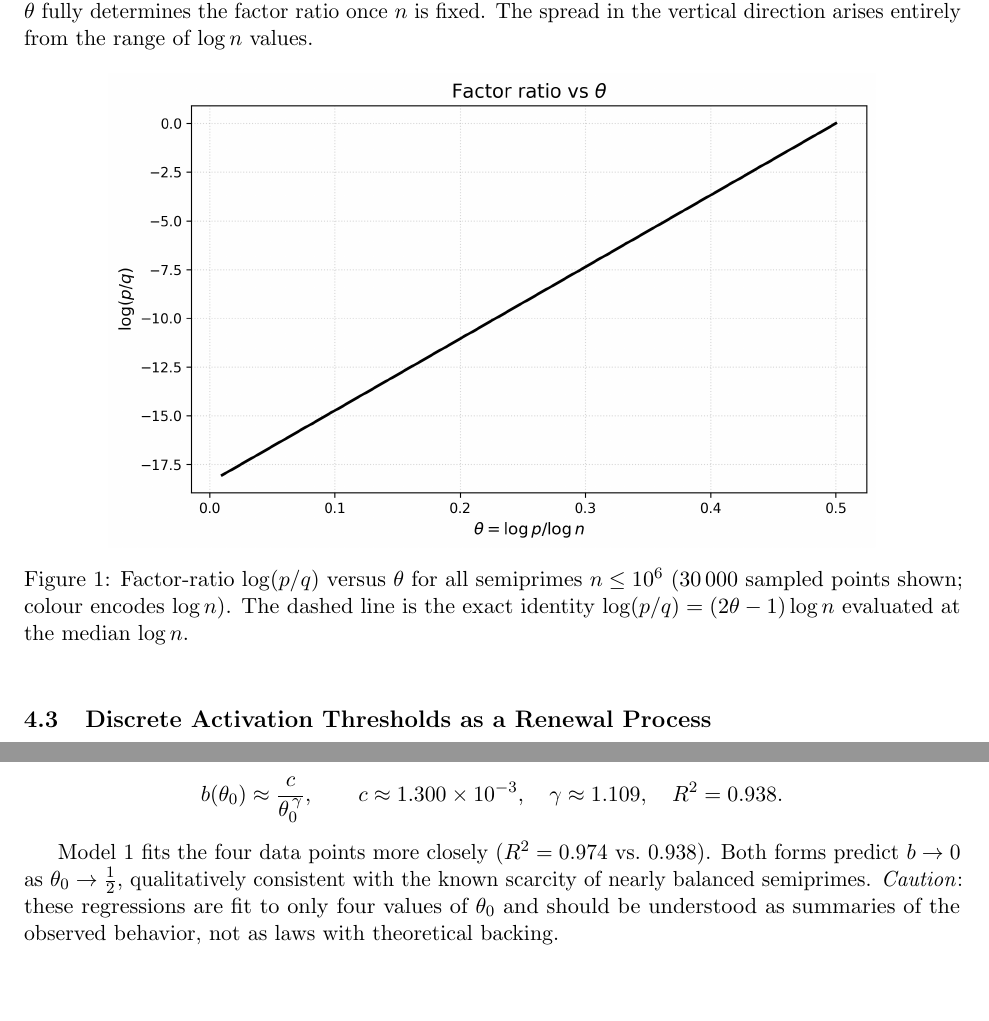
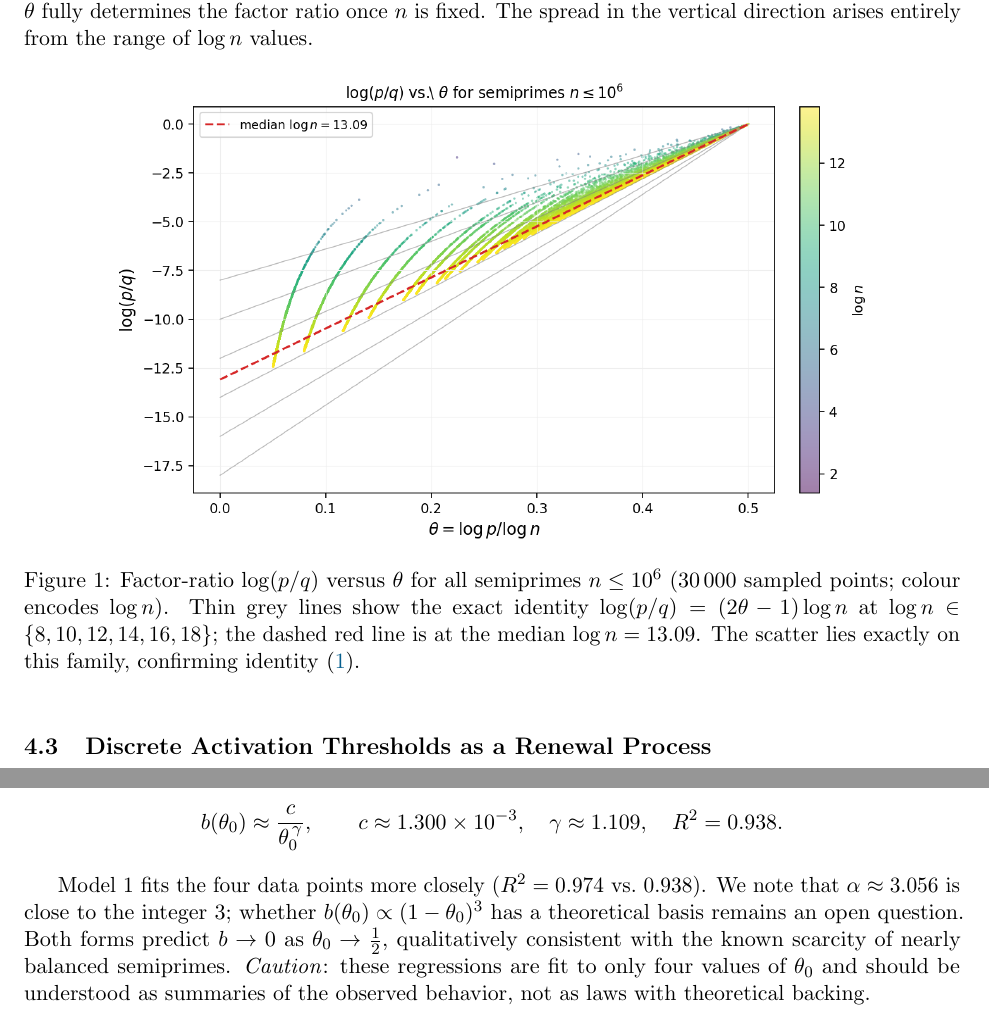
Before and after one commit to onojk/primehelix, a LaTeX paper (paper/paper.tex): two parts of pages 4 and 7 of 15, joined at a grey line, cut so that both start at the same text. Compiled offline with pdfLaTeX.

Commit message:
Fix Figure 1 family of lines; soften 4.4 claim; add alpha~3 note

```diff
--- a/paper/paper.tex
+++ b/paper/paper.tex
@@ -265,9 +265,11 @@ the range of \(\log n\) values.
 \centering
 \includegraphics[width=0.82\textwidth]{theta_vs_logratio.png}
 \caption{Factor-ratio \(\log(p/q)\) versus \(\theta\) for all semiprimes
-  \(n \leq 10^6\) (30\,000 sampled points shown; colour encodes \(\log n\)).
-  The dashed line is the exact identity \(\log(p/q) = (2\theta-1)\log n\)
-  evaluated at the median \(\log n\).}
+  \(n \leq 10^6\) (30\,000 sampled points; colour encodes \(\log n\)).
+  Thin grey lines show the exact identity \(\log(p/q)=(2\theta-1)\log n\)
+  at \(\log n \in \{8,10,12,14,16,18\}\); the dashed red line is at
+  the median \(\log n = 13.09\).  The scatter lies exactly on this
+  family, confirming identity~\eqref{eq:identity}.}
 \label{fig:scatter}
 \end{figure}
 
@@ -452,6 +455,8 @@ points as \emph{descriptive regressions}, not theoretical predictions:
 \]
 
 Model~1 fits the four data points more closely (\(R^2 = 0.974\) vs.\ \(0.938\)).
+We note that \(\alpha \approx 3.056\) is close to the integer \(3\); whether
+\(b(\theta_0) \propto (1-\theta_0)^3\) has a theoretical basis remains an open question.
 Both forms predict \(b \to 0\) as \(\theta_0 \to \tfrac{1}{2}\), qualitatively
 consistent with the known scarcity of nearly balanced semiprimes.
 \emph{Caution}: these regressions are fit to only four values of \(\theta_0\) and
```
Also changed, not shown: paper/paper.pdf, paper/theta_vs_logratio.png, paper/paper.tex (5 more changed lines).
